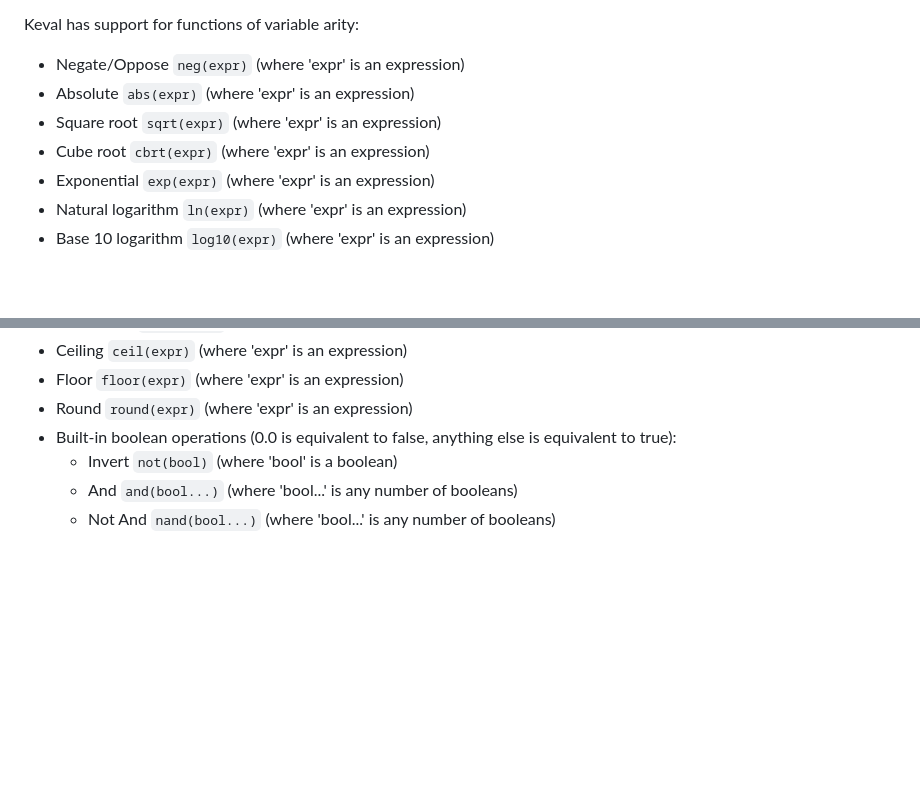
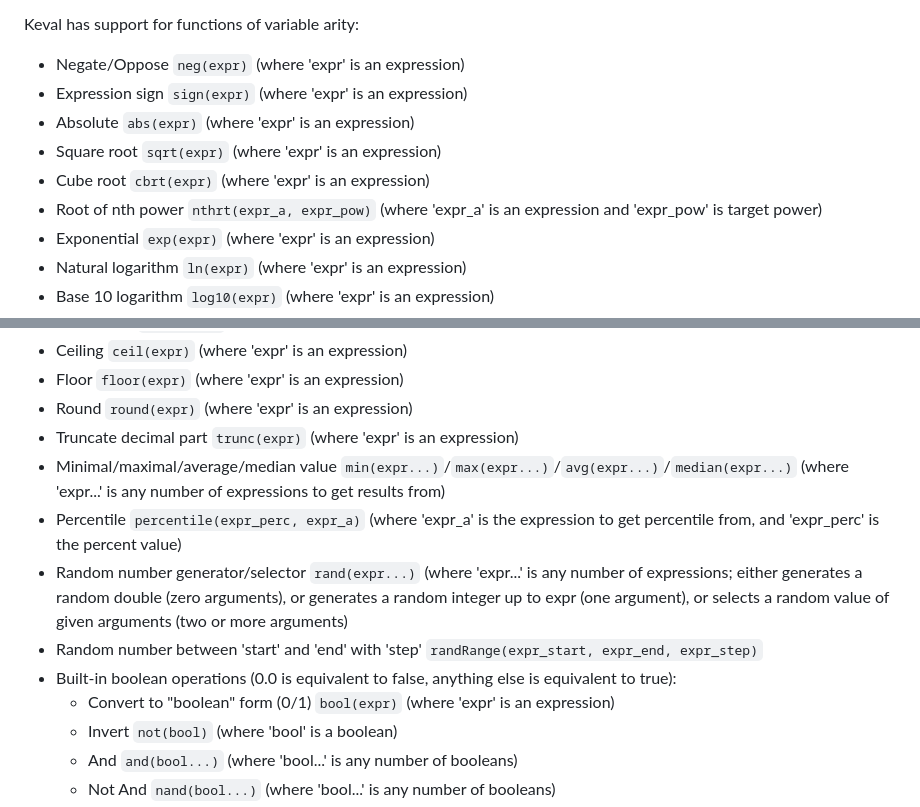
Before and after one commit to notKamui/Keval, a Markdown page: README.md, 2 parts joined by grey strips. GitHub-like rendering; blank space fills up the shorter version.

```diff
--- a/README.md
+++ b/README.md
@@ -63,9 +63,11 @@ Keval has support for all classic unary operators:
 Keval has support for functions of variable arity:
 
 - Negate/Oppose `neg(expr)` (where 'expr' is an expression)
+- Expression sign `sign(expr)` (where 'expr' is an expression)
 - Absolute `abs(expr)` (where 'expr' is an expression)
 - Square root `sqrt(expr)` (where 'expr' is an expression)
 - Cube root `cbrt(expr)` (where 'expr' is an expression)
+- Root of nth power `nthrt(expr_a, expr_pow)` (where 'expr_a' is an expression and 'expr_pow' is target power)
 - Exponential `exp(expr)` (where 'expr' is an expression)
 - Natural logarithm `ln(expr)` (where 'expr' is an expression)
 - Base 10 logarithm `log10(expr)` (where 'expr' is an expression)
@@ -79,7 +81,13 @@ Keval has support for functions of variable arity:
 - Ceiling `ceil(expr)` (where 'expr' is an expression)
 - Floor `floor(expr)` (where 'expr' is an expression)
 - Round `round(expr)` (where 'expr' is an expression)
+- Truncate decimal part `trunc(expr)` (where 'expr' is an expression)
+- Minimal/maximal/average/median value `min(expr...)`/`max(expr...)`/`avg(expr...)`/`median(expr...)` (where 'expr...' is any number of expressions to get results from)
+- Percentile `percentile(expr_perc, expr_a)` (where 'expr_a' is the expression to get percentile from, and 'expr_perc' is the percent value)
+- Random number generator/selector `rand(expr...)` (where 'expr...' is any number of expressions; either generates a random double (zero arguments), or generates a random integer up to expr (one argument), or selects a random value of given arguments (two or more arguments)
+- Random number between 'start' and 'end' with 'step' `randRange(expr_start, expr_end, expr_step)`
 - Built-in boolean operations (0.0 is equivalent to false, anything else is equivalent to true):
+  - Convert to "boolean" form (0/1) `bool(expr)` (where 'expr' is an expression)
   - Invert `not(bool)` (where 'bool' is a boolean)
   - And `and(bool...)` (where 'bool...' is any number of booleans)
   - Not And `nand(bool...)` (where 'bool...' is any number of booleans)
```
